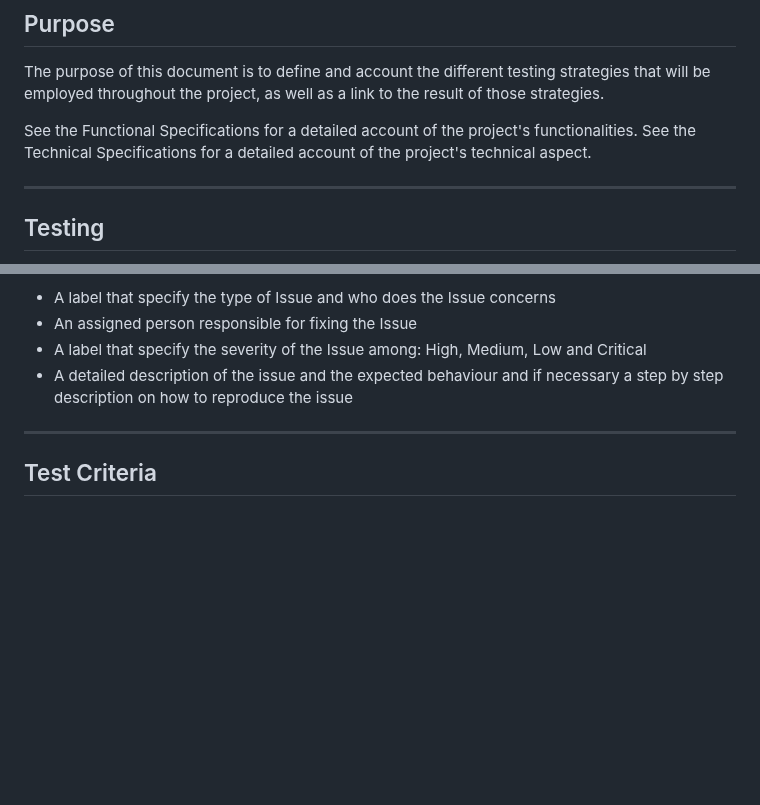
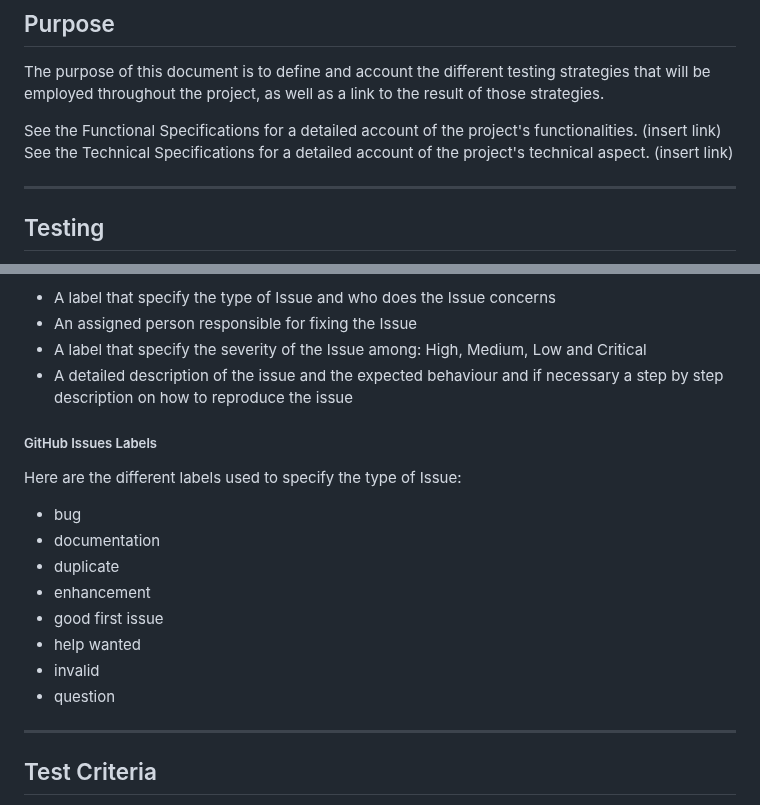
Before and after one commit to algosup/2024-2025-project-3-quickest-path-team-5, a Markdown page: documents/QA/TestPlan.md, 2 parts joined by grey strips. Rendered like a GitHub page; blank space fills up the shorter version.

Commit message:
added GitHub Issue Label

```diff
--- a/documents/QA/TestPlan.md
+++ b/documents/QA/TestPlan.md
@@ -4,8 +4,8 @@
 
 The purpose of this document is to define and account the different testing strategies that will be employed throughout the project, as well as a link to the result of those strategies.
 
-See the Functional Specifications for a detailed account of the project's functionalities.
-See the Technical Specifications for a detailed account of the project's technical aspect.
+See the Functional Specifications for a detailed account of the project's functionalities. (insert link)
+See the Technical Specifications for a detailed account of the project's technical aspect. (insert link)
 
 ---
 
@@ -113,6 +113,19 @@ The Template includes but is not limited to:
 - A label that specify the severity of the Issue among: High, Medium, Low and Critical
 - A detailed description of the issue and the expected behaviour and if necessary a step by step description on how to reproduce the issue
 
+##### GitHub Issues Labels
+
+Here are the different labels used to specify the type of Issue:
+
+- bug
+- documentation
+- duplicate
+- enhancement
+- good first issue
+- help wanted
+- invalid
+- question
+
 ---
 
 ## Test Criteria
```
